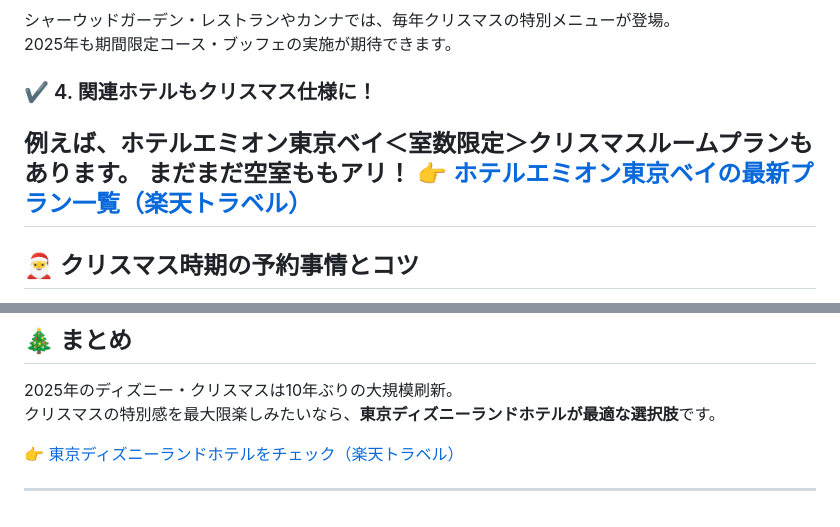
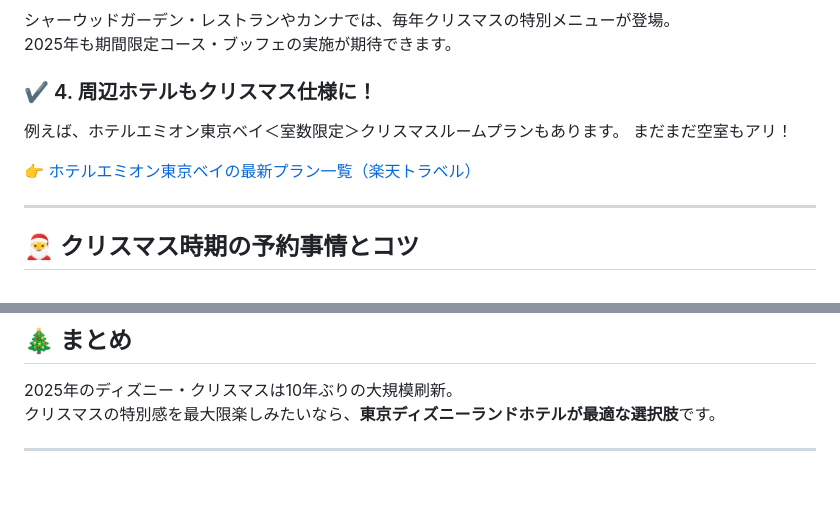
Before and after one commit to junyawakizaka/hotel-vacancy-app, a Markdown page: blog/posts/20251127_1.md, 2 parts joined by grey strips. GitHub-like rendering; blank space fills up the shorter version.

Commit message:
Revise hotel details for Christmas offerings
Updated hotel information and links for Christmas plans.

```diff
--- a/blog/posts/20251127_1.md
+++ b/blog/posts/20251127_1.md
@@ -26,10 +26,12 @@ description: 10年ぶりに刷新されたディズニー・クリスマスを
 シャーウッドガーデン・レストランやカンナでは、毎年クリスマスの特別メニューが登場。
 2025年も期間限定コース・ブッフェの実施が期待できます。
 
-### ✔ 4. 関連ホテルもクリスマス仕様に！
+### ✔ 4. 周辺ホテルもクリスマス仕様に！
 例えば、ホテルエミオン東京ベイ＜室数限定＞クリスマスルームプランもあります。
-まだまだ空室ももアリ！
+まだまだ空室もアリ！
+
 👉 [ホテルエミオン東京ベイの最新プラン一覧（楽天トラベル）](https://hb.afl.rakuten.co.jp/hgc/40c4fdcd.ff053f46.40c4fdce.513102a3/?pc=https%3A%2F%2Fhotel.travel.rakuten.co.jp%2Fhotelinfo%2Fplan%2F38529&link_type=hybrid_url&ut=eyJwYWdlIjoidXJsIiwidHlwZSI6Imh5YnJpZF91cmwiLCJjb2wiOjF9)
+
 ---
 
 ## 🎅 クリスマス時期の予約事情とコツ
@@ -84,6 +86,4 @@ description: 10年ぶりに刷新されたディズニー・クリスマスを
 2025年のディズニー・クリスマスは10年ぶりの大規模刷新。
 クリスマスの特別感を最大限楽しみたいなら、**東京ディズニーランドホテルが最適な選択肢**です。
 
-👉 [東京ディズニーランドホテルをチェック（楽天トラベル）](https://hotel.travel.rakuten.co.jp/hotelinfo/plan/38529)
-
 ---
```
